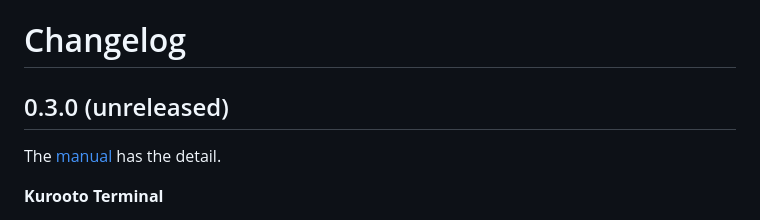
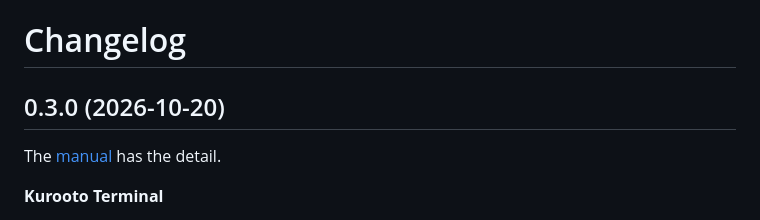
Before and after one commit to avtarfr/kurooto, a Markdown page: CHANGELOG.md, the part around the change. GitHub-like rendering.

Commit message:
CHANGELOG: 0.3.0 dated
Co-Authored-By: Claude Opus 5.5 <noreply@anthropic.com>

```diff
--- a/CHANGELOG.md
+++ b/CHANGELOG.md
@@ -1,6 +1,6 @@
 # Changelog
 
-## 0.3.0 (unreleased)
+## 0.3.0 (2026-10-20)
 The [manual](docs/MANUAL.md) has the detail.
 
 **Kurooto Terminal**
```
